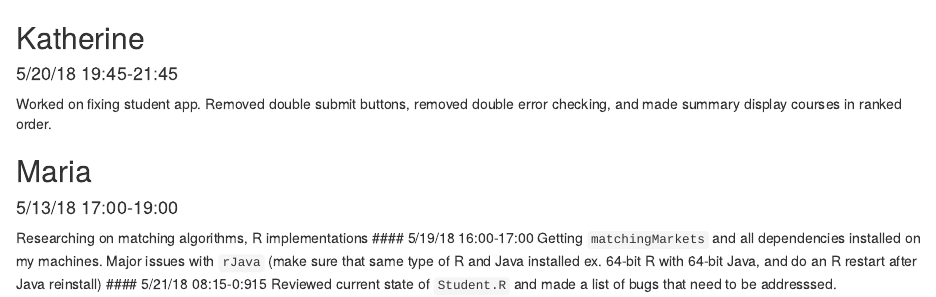
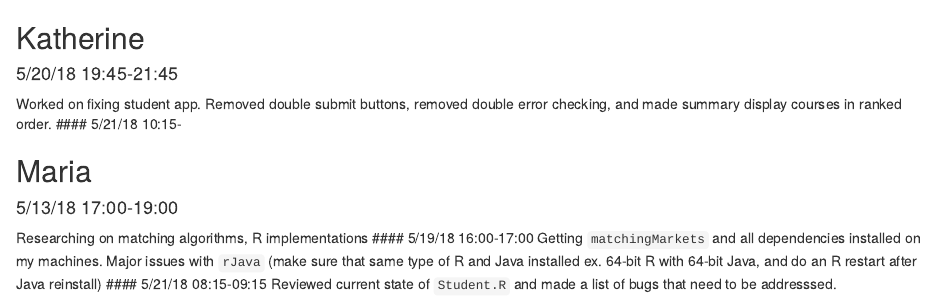
Before and after one commit to kkbrum/ULA-app, an R Markdown document (Work Log.Rmd): the page in a window 1100 px wide, from its top. Rendered offline with R 4.5, knitr and Pandoc, with nearby package versions.

Commit message:
Update Work Log.Rmd

```diff
--- a/Work Log.Rmd
+++ b/Work Log.Rmd
@@ -1,11 +1,12 @@
 ## Katherine
 #### 5/20/18 19:45-21:45
 Worked on fixing student app. Removed double submit buttons, removed double error checking, and made summary display courses in ranked order.
+#### 5/21/18 10:15-
 
 ## Maria
 #### 5/13/18 17:00-19:00
 Researching on matching algorithms, R implementations
 #### 5/19/18 16:00-17:00
 Getting `matchingMarkets` and all dependencies installed on my machines. Major issues with `rJava` (make sure that same type of R and Java installed ex. 64-bit R with 64-bit Java, and do an R restart after Java reinstall)
-#### 5/21/18 08:15-0:915
+#### 5/21/18 08:15-09:15
 Reviewed current state of `Student.R` and made a list of bugs that need to be addresssed.
```
